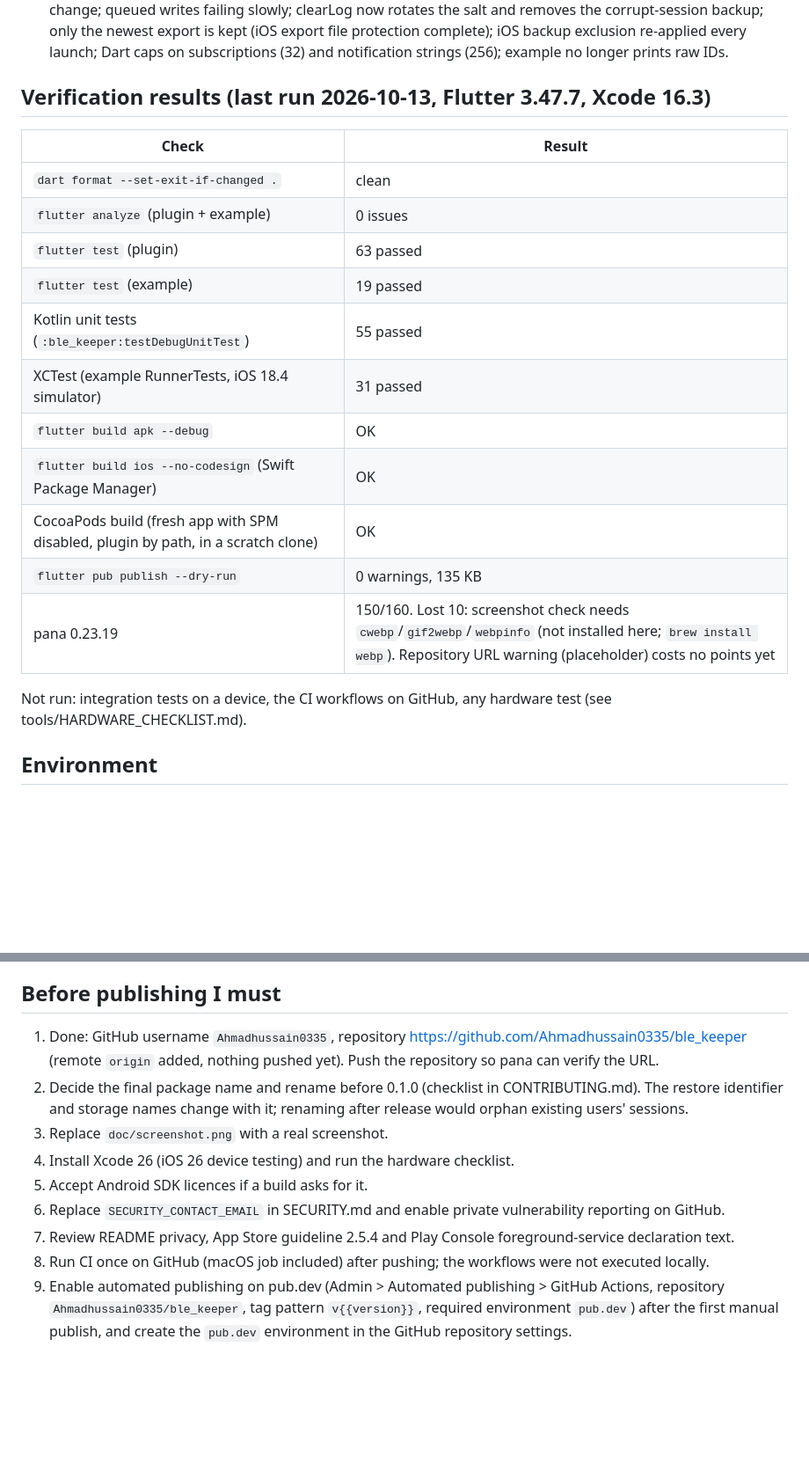
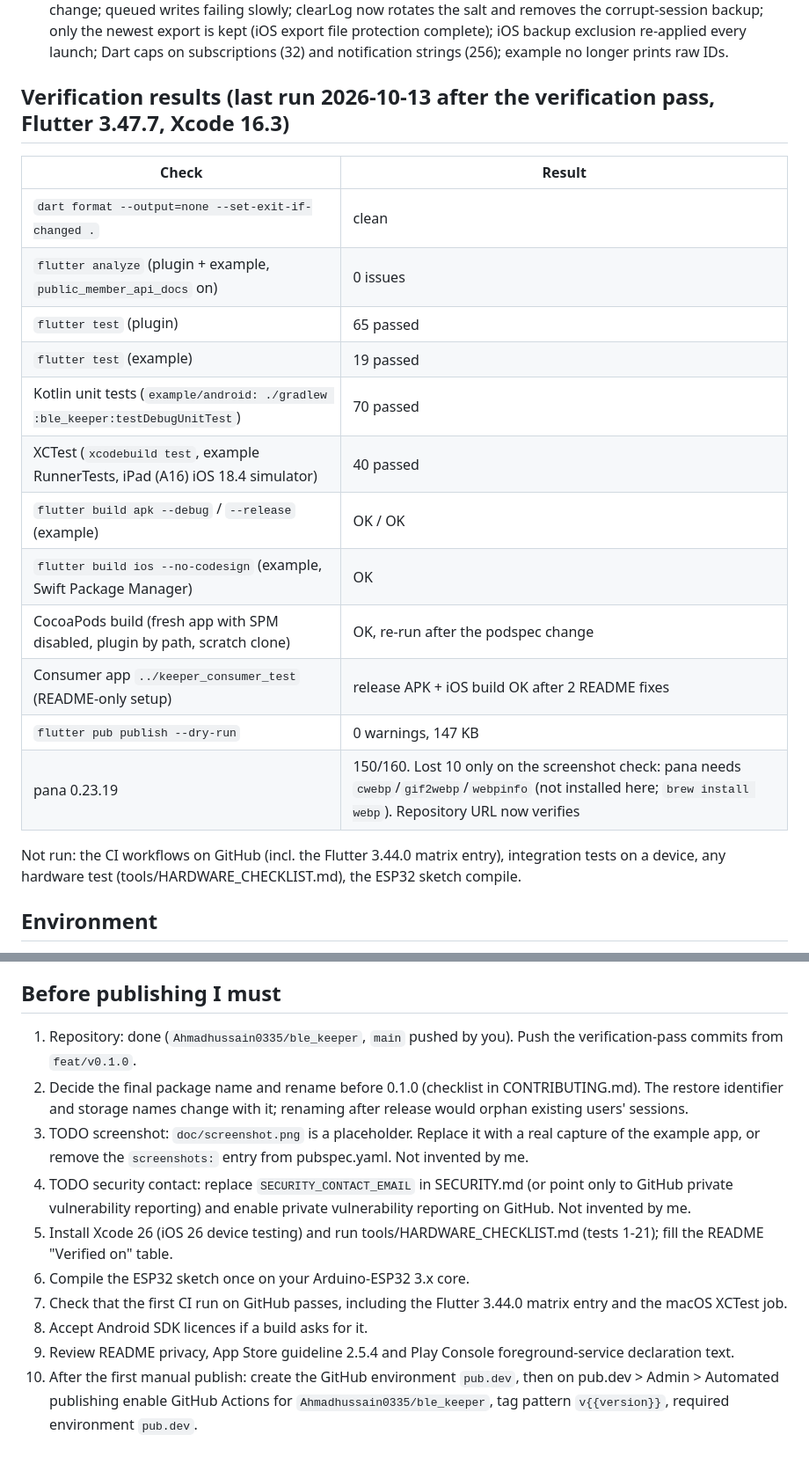
Before and after one commit to Ahmadhussain0335/ble_keeper, a Markdown page: PROGRESS.md, 2 parts joined by grey strips. Shown at 88% size. Rendered like a GitHub page; blank space fills up the shorter version.

Commit message:
docs: record verification-pass gate results and publishing TODOs

```diff
--- a/PROGRESS.md
+++ b/PROGRESS.md
@@ -68,23 +68,24 @@ Note: the Android half of M8 landed in the M4 commit (ade6b11) because both edit
 - 5 done: pubspec (0.1.0, description 150 chars, topics, screenshots, `meta` dependency for generated code), README, LICENSE (BSD-3), CHANGELOG, CONTRIBUTING, SECURITY.md, .pubignore, CI (SHA-pinned actions) and publish workflows, ESP32 sketch in tools/.
 - Review pass: `reviewer` and `security-auditor` agents. Fixed: event delivery stopped for good after one failed ack (now retried every 5 s); reconnect loop without backoff when setup failed; API 26-32 notification value race (handler only on API 33+); `keepConnected` right after the last `stop` hit the dying service; headless engine started during UI start-up or after the service stopped; timed-out read/write left the GATT stack busy (now drops the link); restartOnBoot=false sessions not resumed by the UI; permission checked before `startForeground`; iOS write-without-response ordering; orphaned restored peripherals cancelled; duplicate Connected after a service change; queued writes failing slowly; clearLog now rotates the salt and removes the corrupt-session backup; only the newest export is kept (iOS export file protection complete); iOS backup exclusion re-applied every launch; Dart caps on subscriptions (32) and notification strings (256); example no longer prints raw IDs.
 
-## Verification results (last run 2026-10-13, Flutter 3.47.7, Xcode 16.3)
+## Verification results (last run 2026-10-13 after the verification pass, Flutter 3.47.7, Xcode 16.3)
 
 | Check | Result |
 |---|---|
-| `dart format --set-exit-if-changed .` | clean |
-| `flutter analyze` (plugin + example) | 0 issues |
-| `flutter test` (plugin) | 63 passed |
+| `dart format --output=none --set-exit-if-changed .` | clean |
+| `flutter analyze` (plugin + example, `public_member_api_docs` on) | 0 issues |
+| `flutter test` (plugin) | 65 passed |
 | `flutter test` (example) | 19 passed |
-| Kotlin unit tests (`:ble_keeper:testDebugUnitTest`) | 55 passed |
-| XCTest (example RunnerTests, iOS 18.4 simulator) | 31 passed |
-| `flutter build apk --debug` | OK |
-| `flutter build ios --no-codesign` (Swift Package Manager) | OK |
-| CocoaPods build (fresh app with SPM disabled, plugin by path, in a scratch clone) | OK |
-| `flutter pub publish --dry-run` | 0 warnings, 135 KB |
-| pana 0.23.19 | 150/160. Lost 10: screenshot check needs `cwebp`/`gif2webp`/`webpinfo` (not installed here; `brew install webp`). Repository URL warning (placeholder) costs no points yet |
+| Kotlin unit tests (`example/android: ./gradlew :ble_keeper:testDebugUnitTest`) | 70 passed |
+| XCTest (`xcodebuild test`, example RunnerTests, iPad (A16) iOS 18.4 simulator) | 40 passed |
+| `flutter build apk --debug` / `--release` (example) | OK / OK |
+| `flutter build ios --no-codesign` (example, Swift Package Manager) | OK |
+| CocoaPods build (fresh app with SPM disabled, plugin by path, scratch clone) | OK, re-run after the podspec change |
+| Consumer app `../keeper_consumer_test` (README-only setup) | release APK + iOS build OK after 2 README fixes |
+| `flutter pub publish --dry-run` | 0 warnings, 147 KB |
+| pana 0.23.19 | 150/160. Lost 10 only on the screenshot check: pana needs `cwebp`/`gif2webp`/`webpinfo` (not installed here; `brew install webp`). Repository URL now verifies |
 
-Not run: integration tests on a device, the CI workflows on GitHub, any hardware test (see tools/HARDWARE_CHECKLIST.md).
+Not run: the CI workflows on GitHub (incl. the Flutter 3.44.0 matrix entry), integration tests on a device, any hardware test (tools/HARDWARE_CHECKLIST.md), the ESP32 sketch compile.
 
 ## Environment
 
@@ -167,12 +168,13 @@ Not run: integration tests on a device, the CI workflows on GitHub, any hardware
 
 ## Before publishing I must
 
-1. Done: GitHub username `Ahmadhussain0335`, repository https://github.com/Ahmadhussain0335/ble_keeper (remote `origin` added, nothing pushed yet). Push the repository so pana can verify the URL.
+1. Repository: done (`Ahmadhussain0335/ble_keeper`, `main` pushed by you). Push the verification-pass commits from `feat/v0.1.0`.
 2. Decide the final package name and rename before 0.1.0 (checklist in CONTRIBUTING.md). The restore identifier and storage names change with it; renaming after release would orphan existing users' sessions.
-3. Replace `doc/screenshot.png` with a real screenshot.
-4. Install Xcode 26 (iOS 26 device testing) and run the hardware checklist.
-5. Accept Android SDK licences if a build asks for it.
-6. Replace `SECURITY_CONTACT_EMAIL` in SECURITY.md and enable private vulnerability reporting on GitHub.
-7. Review README privacy, App Store guideline 2.5.4 and Play Console foreground-service declaration text.
-9. Run CI once on GitHub (macOS job included) after pushing; the workflows were not executed locally.
-10. Enable automated publishing on pub.dev (Admin > Automated publishing > GitHub Actions, repository `Ahmadhussain0335/ble_keeper`, tag pattern `v{{version}}`, required environment `pub.dev`) after the first manual publish, and create the `pub.dev` environment in the GitHub repository settings.
+3. TODO screenshot: `doc/screenshot.png` is a placeholder. Replace it with a real capture of the example app, or remove the `screenshots:` entry from pubspec.yaml. Not invented by me.
+4. TODO security contact: replace `SECURITY_CONTACT_EMAIL` in SECURITY.md (or point only to GitHub private vulnerability reporting) and enable private vulnerability reporting on GitHub. Not invented by me.
+5. Install Xcode 26 (iOS 26 device testing) and run tools/HARDWARE_CHECKLIST.md (tests 1-21); fill the README "Verified on" table.
+6. Compile the ESP32 sketch once on your Arduino-ESP32 3.x core.
+7. Check that the first CI run on GitHub passes, including the Flutter 3.44.0 matrix entry and the macOS XCTest job.
+8. Accept Android SDK licences if a build asks for it.
+9. Review README privacy, App Store guideline 2.5.4 and Play Console foreground-service declaration text.
+10. After the first manual publish: create the GitHub environment `pub.dev`, then on pub.dev > Admin > Automated publishing enable GitHub Actions for `Ahmadhussain0335/ble_keeper`, tag pattern `v{{version}}`, required environment `pub.dev`.
```
